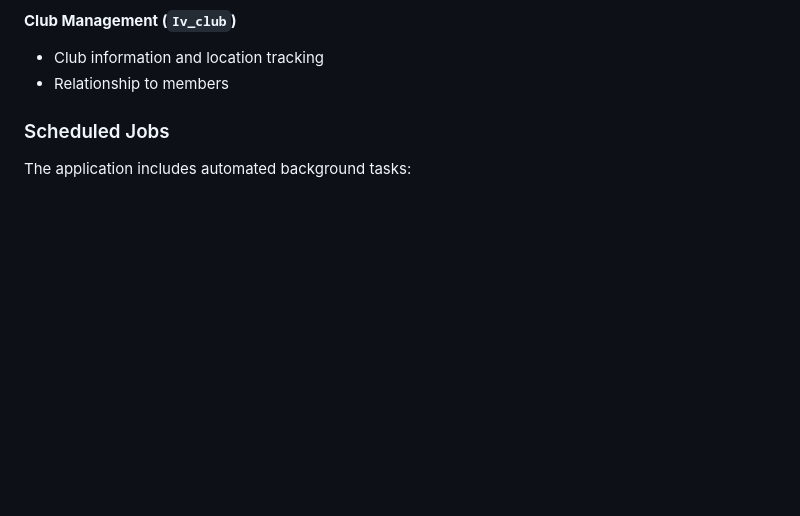
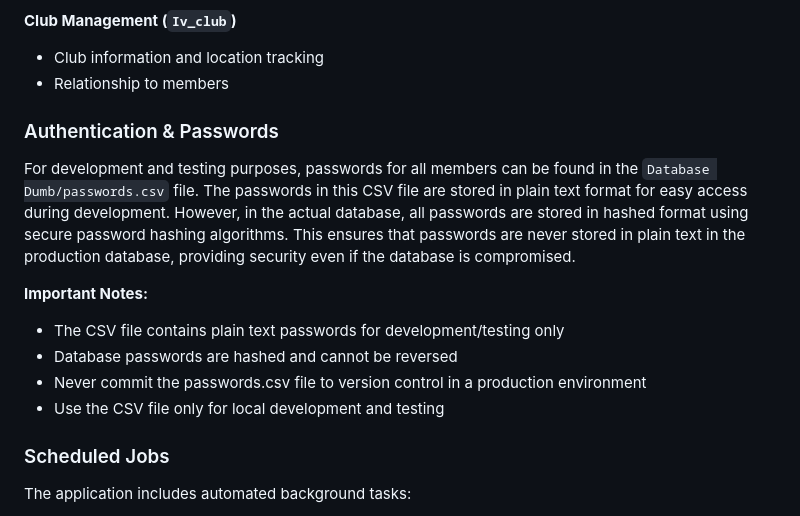
Before and after one commit to A-D-DBS-application/web-application-2025-group-34, a Markdown page: README.md, the part around the change. GitHub-like rendering; blank space fills up the shorter version.

Commit message:
explain passwords

```diff
--- a/README.md
+++ b/README.md
@@ -175,7 +175,15 @@ The system uses a structured 6-digit ID system for all members. The ID encodes t
 - Club information and location tracking
 - Relationship to members
 
+### Authentication & Passwords
 
+For development and testing purposes, passwords for all members can be found in the `Database Dumb/passwords.csv` file. The passwords in this CSV file are stored in plain text format for easy access during development. However, in the actual database, all passwords are stored in hashed format using secure password hashing algorithms. This ensures that passwords are never stored in plain text in the production database, providing security even if the database is compromised.
+
+**Important Notes:**
+- The CSV file contains plain text passwords for development/testing only
+- Database passwords are hashed and cannot be reversed
+- Never commit the passwords.csv file to version control in a production environment
+- Use the CSV file only for local development and testing
 
 ### Scheduled Jobs
 
```
